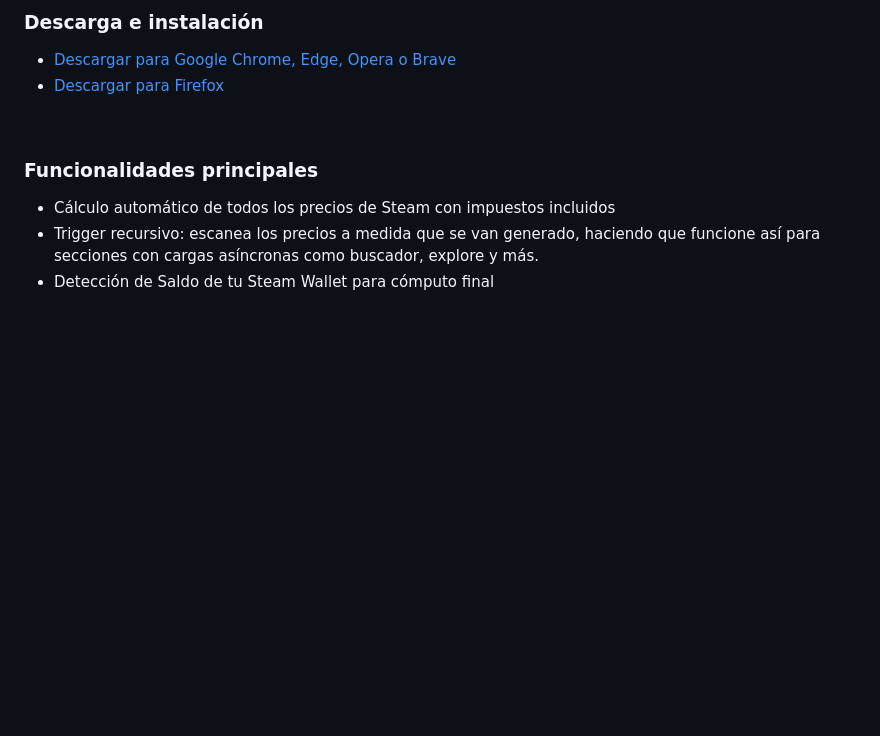
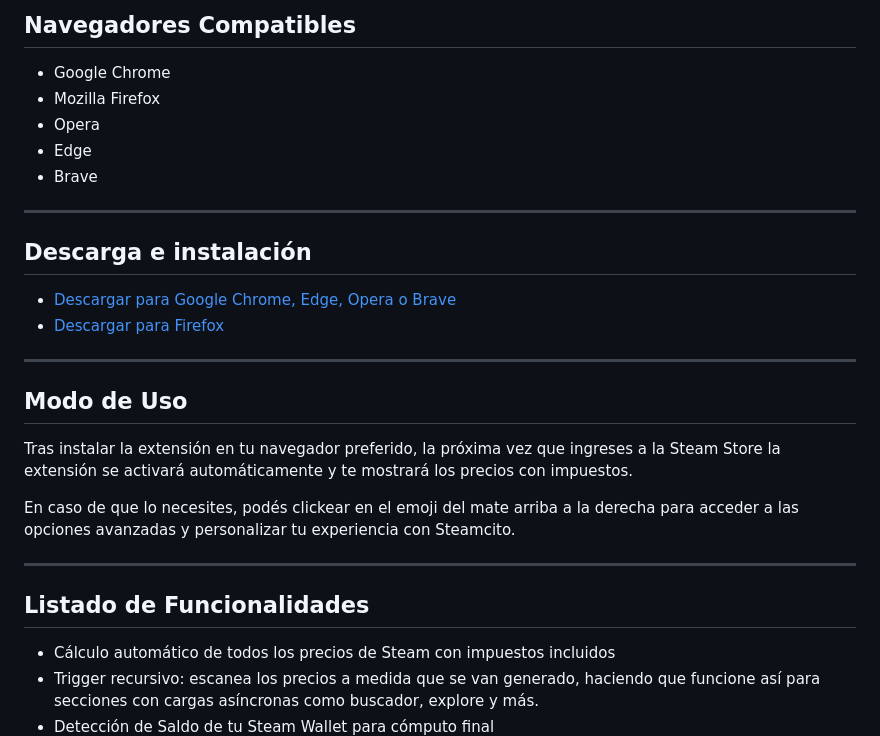
Before and after one commit to emilianog94/Steamcito-Precios-Steam-Argentina-Impuestos-Incluidos, a Markdown page: readme.md, the part around the change printed below. Rendered like a GitHub page; blank space fills up the shorter version.

```diff
--- a/readme.md
+++ b/readme.md
@@ -9,14 +17,27 @@ Extensión para Google Chrome, Firefox Opera, OperaGX y Edge que te permite visu
 
-### Descarga e instalación
+## Navegadores Compatibles
+- Google Chrome
+- Mozilla Firefox
+- Opera
+- Edge
+- Brave
+
+***
+
+## Descarga e instalación
 - [Descargar para Google Chrome, Edge, Opera o Brave](https://chrome.google.com/webstore/detail/steamcito-steam-con-impue/fcjljapncagfmfhdkccgnbkgdpbcefcj?hl=es&authuser=2)
 - [Descargar para Firefox](https://addons.mozilla.org/es/firefox/addon/steamcito-steam-impuestos-arg/)
 
+***
 
+## Modo de Uso
+Tras instalar la extensión en tu navegador preferido, la próxima vez que ingreses a la Steam Store la extensión se activará automáticamente y te mostrará los precios con impuestos.
 
-<br>
+En caso de que lo necesites, podés clickear en el emoji del mate arriba a la derecha para acceder a las opciones avanzadas y personalizar tu experiencia con Steamcito.
 
+***
 
-### Funcionalidades  principales
+## Listado de Funcionalidades
 - Cálculo automático de todos los precios de Steam con impuestos incluidos
 - Trigger recursivo: escanea los precios a medida que se van generado, haciendo que funcione así para secciones con cargas asíncronas como buscador, explore y más.
 - Detección de Saldo de tu Steam Wallet para cómputo final
```
Also changed, not shown: other parts of readme.md (+46 -17 lines), steamcito-hero.jpg (added).
